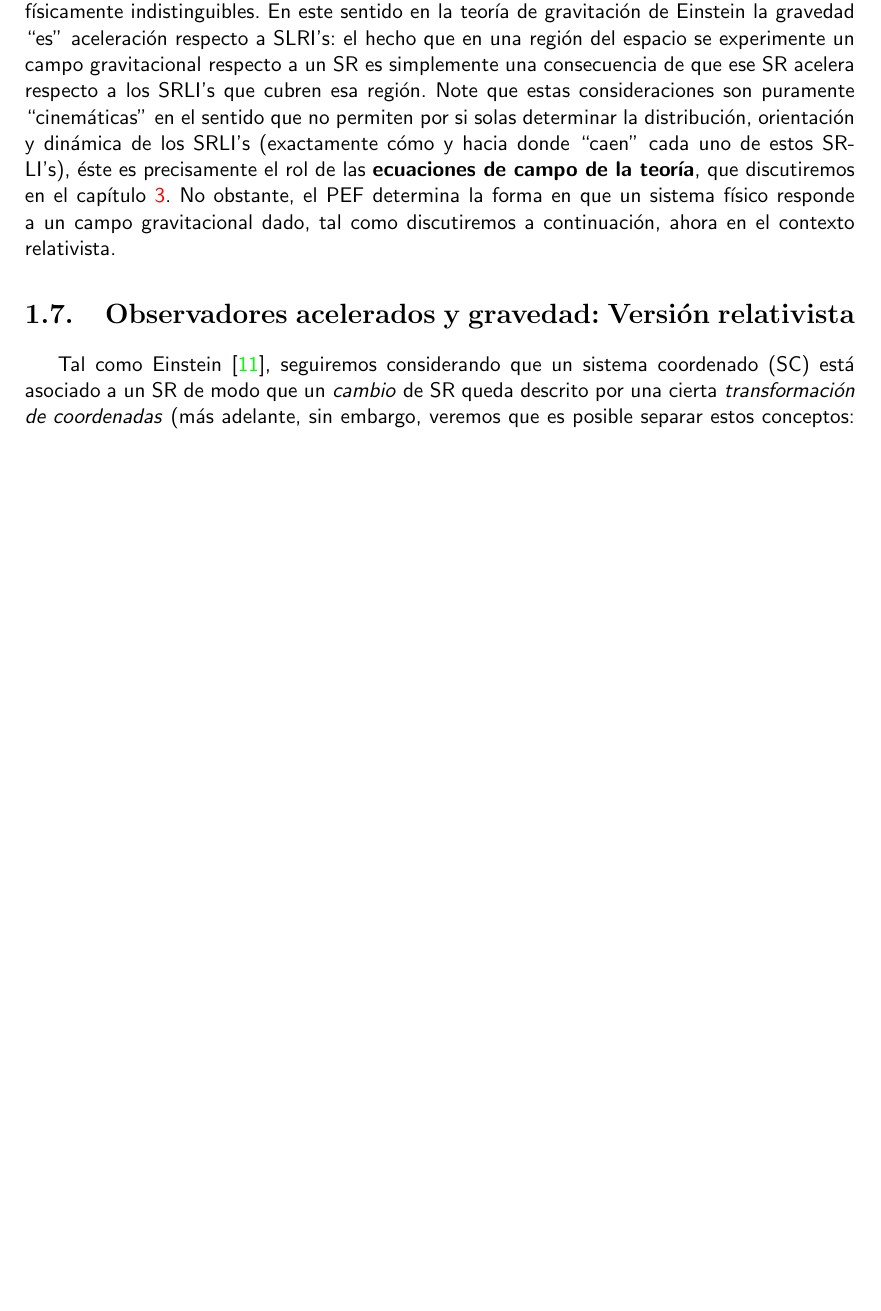
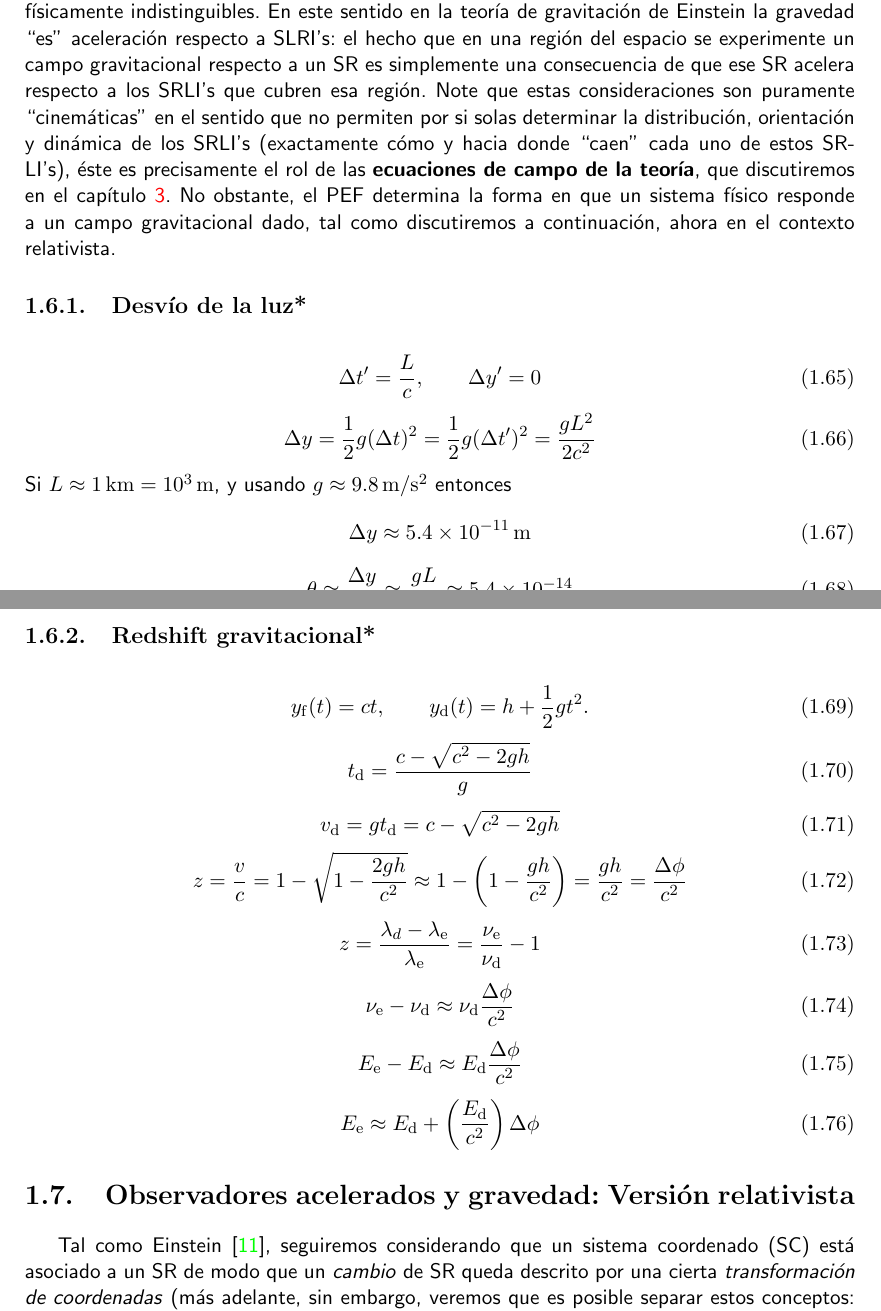
Before and after one commit to gfrubi/RG, a LaTeX document (RG.tex, which reads cap-motivaciones.tex): part of page 20 of 255 before the commit and two parts of pages 20 and 21 of 256 after it, the two joined at a grey line, cut so that both start at the same text, the shorter picture padded with empty space. Compiled offline with pdfLaTeX.

Commit message:
cambiado coma a punto decimal. Agregado bosquejo de cálculo de Desvío y Redshift

```diff
--- a/RG.tex
+++ b/RG.tex
@@ -7,12 +7,16 @@
 
 \usepackage{cancel}
 \usepackage{marginnote}
+
 \renewcommand*{\marginnotevadjust}{-0.1cm}
 \renewcommand*{\marginfont}{\footnotesize}
 %\renewcommand*{\marginfont}{\tiny}
 \usepackage[right=4.5cm,left=2cm,top=2cm,bottom=2.0cm,headsep=0.7cm,footskip=1.0cm]{geometry}
 
 %\usepackage[notref]{showkeys} % muestra los labels de las referencias.
+
+\spanishdecimal{.}
+
 
 \def\refname{Referencias}
 \def\abstractname{Resumen}
--- a/cap-motivaciones.tex
+++ b/cap-motivaciones.tex
@@ -369,6 +369,47 @@ Una consecuencia directa del PEF es que \textit{la luz debiese ser deflectada po
 \end{figure}
 Tal como en este caso simple, relacionado con la trayectoria de la luz en un campo gravitacional, el PEF permite determinar c'omo se comporta cualquier sistema f'isico en presencia de un campo gravitacional no nulo (en una regi'on suficientemente peque\~na), ya que es (o debe ser, de acuerdo a este principio) exactamente lo mismo que ocurre cuando el sistema se describe desde un SR que acelera respecto a uno (localmente) inercial. De hecho, el PEF \textit{unifica} localmente (los efectos de) la gravitaci'on con (los de) la aceleraci'on respecto a SRLI's, puesto que son f'isicamente indistinguibles. En este sentido en la teor'ia de gravitaci'on de Einstein la gravedad ``es'' aceleraci'on respecto a SLRI's: el hecho que en una regi'on del espacio se experimente un campo gravitacional respecto a un SR es simplemente una consecuencia de que ese SR acelera respecto a los SRLI's que cubren esa regi'on. Note que estas consideraciones son puramente ``cinem'aticas'' en el sentido que no permiten por si solas determinar la distribuci'on, orientaci'on y din'amica de los SRLI's (exactamente c'omo y hacia donde ``caen'' cada uno de estos SRLI's), 'este es precisamente el rol de las \textbf{ecuaciones de campo de la teor'ia}, que discutiremos en el cap'itulo \ref{capTEG}. No obstante, el PEF determina la forma en que un sistema f'isico responde a un campo gravitacional dado, tal como discutiremos a continuaci'on, ahora en el contexto relativista.
 
+\subsection{Desv'io de la luz*}
+\begin{equation}
+\Delta t'=\frac{L}{c}, \qquad \Delta y' = 0
+\end{equation}
+\begin{equation}
+\Delta y = \frac{1}{2} g (\Delta t)^2 = \frac{1}{2} g (\Delta t')^2 = \frac{gL^2}{2c^2}
+\end{equation}
+Si $L\approx 1{\,\rm km} = 10^3{\,\rm m}$, y usando $g\approx 9.8{\,\rm m/s^2}$ entonces
+\begin{equation}
+\Delta y \approx 5.4\times 10^{-11}{\,\rm m}
+\end{equation}
+\begin{equation}
+\theta \approx \frac{\Delta y}{L} \approx \frac{gL}{2c^2} \approx 5.4\times 10^{-14}
+\end{equation}
+
+\subsection{Redshift gravitacional*}
+
+ \begin{equation}
+ y_{\rm f}(t) = ct, \qquad y_{\rm d}(t)=h+\frac{1}{2}gt^2.
+ \end{equation}
+ \begin{equation}
+t_{\rm d} = \frac{c-\sqrt{c^2-2gh}}{g}
+ \end{equation}
+ \begin{equation}
+ v_{\rm d}=gt_{\rm d} = c-\sqrt{c^2-2gh}
+ \end{equation}
+ \begin{equation}
+ z=\frac{v}{c}=1-\sqrt{1-\frac{2gh}{c^2}} \approx 1-\left(1-\frac{gh}{c^2}\right) = \frac{gh}{c^2} = \frac{\Delta\phi}{c^2}
+ \end{equation}
+ \begin{equation}
+z = \frac{\lambda_{d}-\lambda_{\rm e}}{\lambda_{\rm e}} = \frac{\nu_{\rm e}}{\nu_{\rm d}}-1
+ \end{equation}
+ \begin{equation}
+ \nu_{\rm e}-\nu_{\rm d} \approx \nu_{\rm d}\frac{\Delta\phi}{c^2}
+ \end{equation}
+  \begin{equation}
+ E_{\rm e}-E_{\rm d} \approx E_{\rm d}\frac{\Delta\phi}{c^2}
+ \end{equation}
+   \begin{equation}
+ E_{\rm e} \approx E_{\rm d} + \left(\frac{E_{\rm d}}{c^2}\right)\Delta\phi
+ \end{equation}
 \section{Observadores acelerados y gravedad: Versi'on  relativista}
 
 Tal como Einstein \cite{Einstein56}, seguiremos considerando que un sistema coordenado (SC) est'a asociado a un SR de modo que un \textit{cambio} de SR queda descrito por una cierta \textit{transformaci'on de  coordenadas} (m'as adelante, sin embargo, veremos que es posible separar estos conceptos: un sistema de coordenadas no necesita siempre estar asociado a un sistema de referencia).
```
